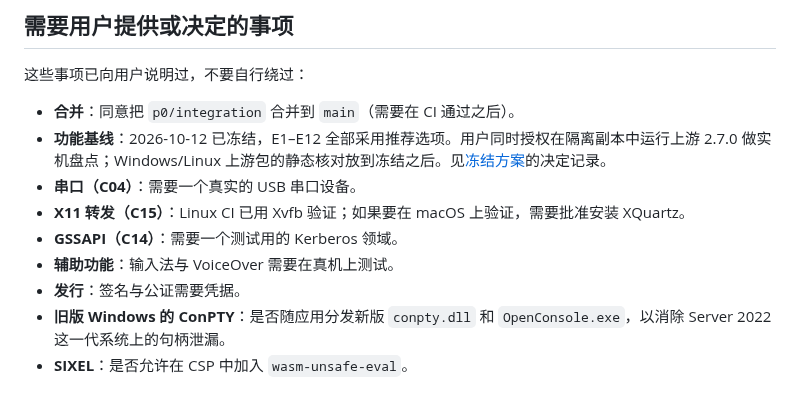
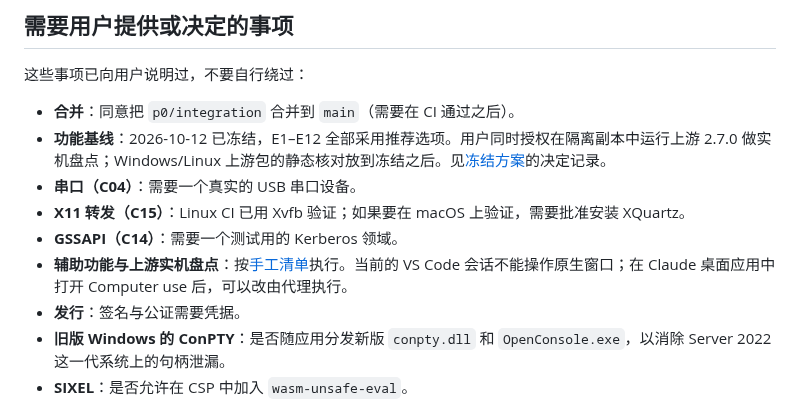
Before and after one commit to mofyer/new-windterm, a Markdown page: docs/HANDOFF.zh-CN.md, the part around the change. Drawn GitHub-style.

Commit message:
docs: add the hands-on checklist for the upstream inventory and native macos checks [skip ci]
Co-Authored-By: Claude Opus 5.5 <noreply@anthropic.com>

```diff
--- a/docs/HANDOFF.zh-CN.md
+++ b/docs/HANDOFF.zh-CN.md
@@ -99,7 +99,7 @@ X11 转发已有 Rust 探针：采用假 cookie 替换，没有界面；与 Xvfb
 - **串口（C04）**：需要一个真实的 USB 串口设备。
 - **X11 转发（C15）**：Linux CI 已用 Xvfb 验证；如果要在 macOS 上验证，需要批准安装 XQuartz。
 - **GSSAPI（C14）**：需要一个测试用的 Kerberos 领域。
-- **辅助功能**：输入法与 VoiceOver 需要在真机上测试。
+- **辅助功能与上游实机盘点**：按[手工清单](p0/HANDS_ON_CHECKLIST.zh-CN.md)执行。当前的 VS Code 会话不能操作原生窗口；在 Claude 桌面应用中打开 Computer use 后，可以改由代理执行。
 - **发行**：签名与公证需要凭据。
 - **旧版 Windows 的 ConPTY**：是否随应用分发新版 `conpty.dll` 和 `OpenConsole.exe`，以消除 Server 2022 这一代系统上的句柄泄漏。
 - **SIXEL**：是否允许在 CSP 中加入 `wasm-unsafe-eval`。
```
Also changed, not shown: docs/p0/HANDS_ON_CHECKLIST.zh-CN.md (added, +44 -0 lines).
